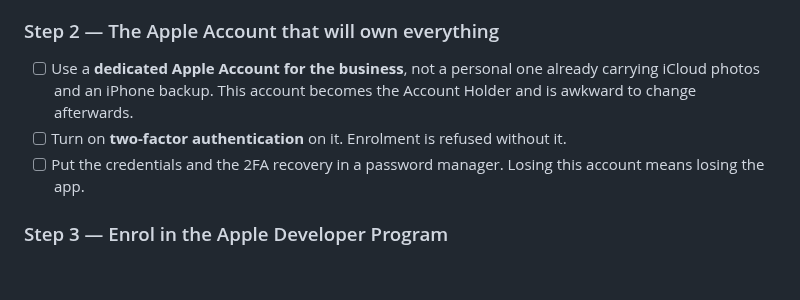
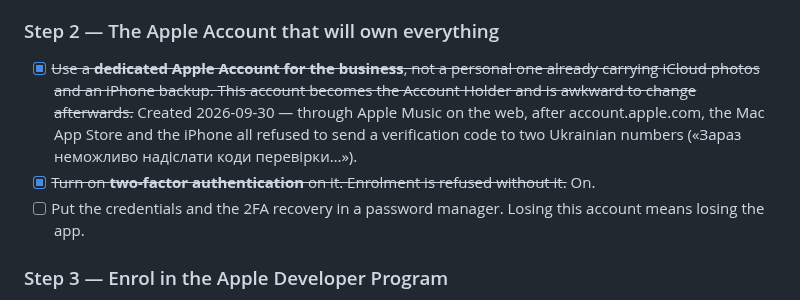
Before and after one commit to kozrkozr/luna-crm, a Markdown page: docs/release-appstore.md, the part around the change. Rendered like a GitHub page; blank space fills up the shorter version.

Commit message:
docs(ADR-017): record the business Apple Account and how it got created
Co-Authored-By: Claude Opus 5.5 <noreply@anthropic.com>

```diff
--- a/docs/release-appstore.md
+++ b/docs/release-appstore.md
@@ -268,10 +268,12 @@ the single longest pole in this entire document.
 
 ### Step 2 — The Apple Account that will own everything
 
-- [ ] Use a **dedicated Apple Account for the business**, not a personal one already carrying
+- [x] ~~Use a **dedicated Apple Account for the business**, not a personal one already carrying
       iCloud photos and an iPhone backup. This account becomes the Account Holder and is
-      awkward to change afterwards.
-- [ ] Turn on **two-factor authentication** on it. Enrolment is refused without it.
+      awkward to change afterwards.~~ Created 2026-09-30 — through Apple Music on the web, after
+      account.apple.com, the Mac App Store and the iPhone all refused to send a verification code
+      to two Ukrainian numbers («Зараз неможливо надіслати коди перевірки…»).
+- [x] ~~Turn on **two-factor authentication** on it. Enrolment is refused without it.~~ On.
 - [ ] Put the credentials and the 2FA recovery in a password manager. Losing this account means
       losing the app.
 
```
